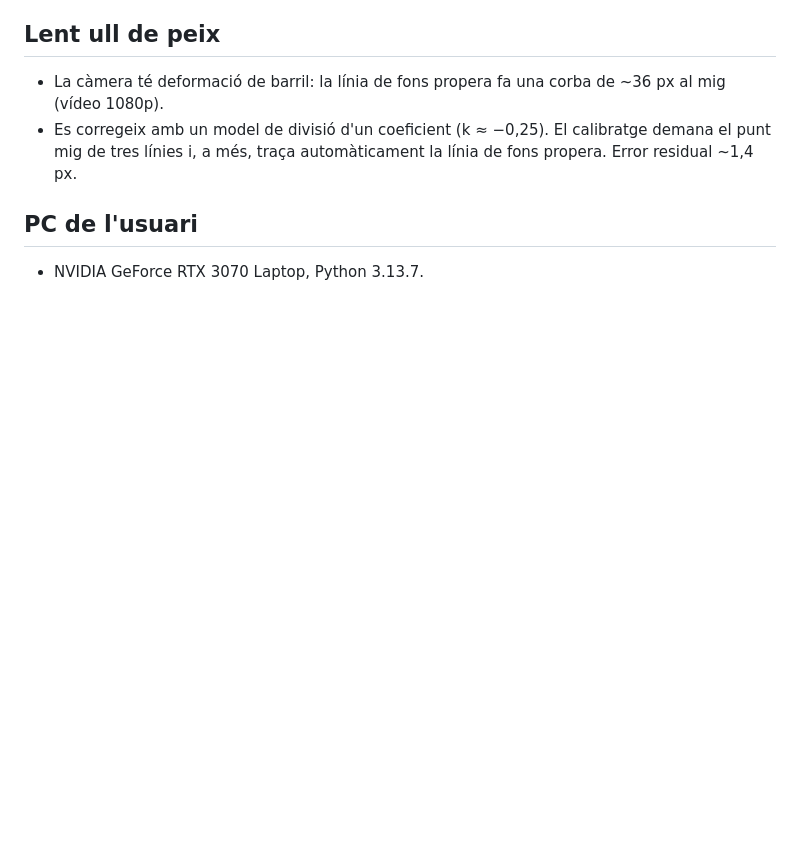
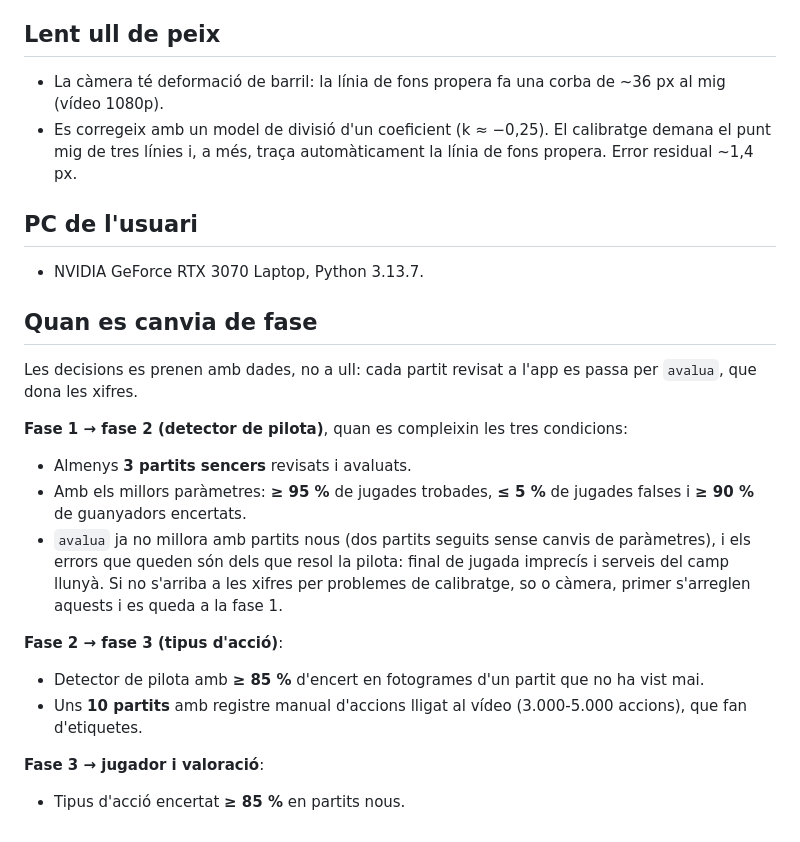
Before and after one commit to xavigaya/sports-vidia, a Markdown page: docs/analisi-automatica.md, the part around the change. Rendered like a GitHub page; blank space fills up the shorter version.

Commit message:
Criteris per canviar de fase de l'anàlisi automàtica
Co-Authored-By: Claude Opus 5.5 <noreply@anthropic.com>
Claude-Session: https://claude.ai/code/session_011i8d9Va6ZvwEfGVudu1ieT

```diff
--- a/docs/analisi-automatica.md
+++ b/docs/analisi-automatica.md
@@ -46,3 +46,19 @@ Estat: **fase 1 en funcionament (v0.1)**. Provada amb dos clips de 5 minuts (Cur
 
 ## PC de l'usuari
 - NVIDIA GeForce RTX 3070 Laptop, Python 3.13.7.
+
+## Quan es canvia de fase
+Les decisions es prenen amb dades, no a ull: cada partit revisat a l'app es passa per `avalua`, que dona les xifres.
+
+**Fase 1 → fase 2 (detector de pilota)**, quan es compleixin les tres condicions:
+- Almenys **3 partits sencers** revisats i avaluats.
+- Amb els millors paràmetres: **≥ 95 %** de jugades trobades, **≤ 5 %** de jugades falses i **≥ 90 %** de guanyadors encertats.
+- `avalua` ja no millora amb partits nous (dos partits seguits sense canvis de paràmetres), i els errors que queden són dels que resol la pilota: final de jugada imprecís i serveis del camp llunyà.
+Si no s'arriba a les xifres per problemes de calibratge, so o càmera, primer s'arreglen aquests i es queda a la fase 1.
+
+**Fase 2 → fase 3 (tipus d'acció)**:
+- Detector de pilota amb **≥ 85 %** d'encert en fotogrames d'un partit que no ha vist mai.
+- Uns **10 partits** amb registre manual d'accions lligat al vídeo (3.000-5.000 accions), que fan d'etiquetes.
+
+**Fase 3 → jugador i valoració**:
+- Tipus d'acció encertat **≥ 85 %** en partits nous.
```
